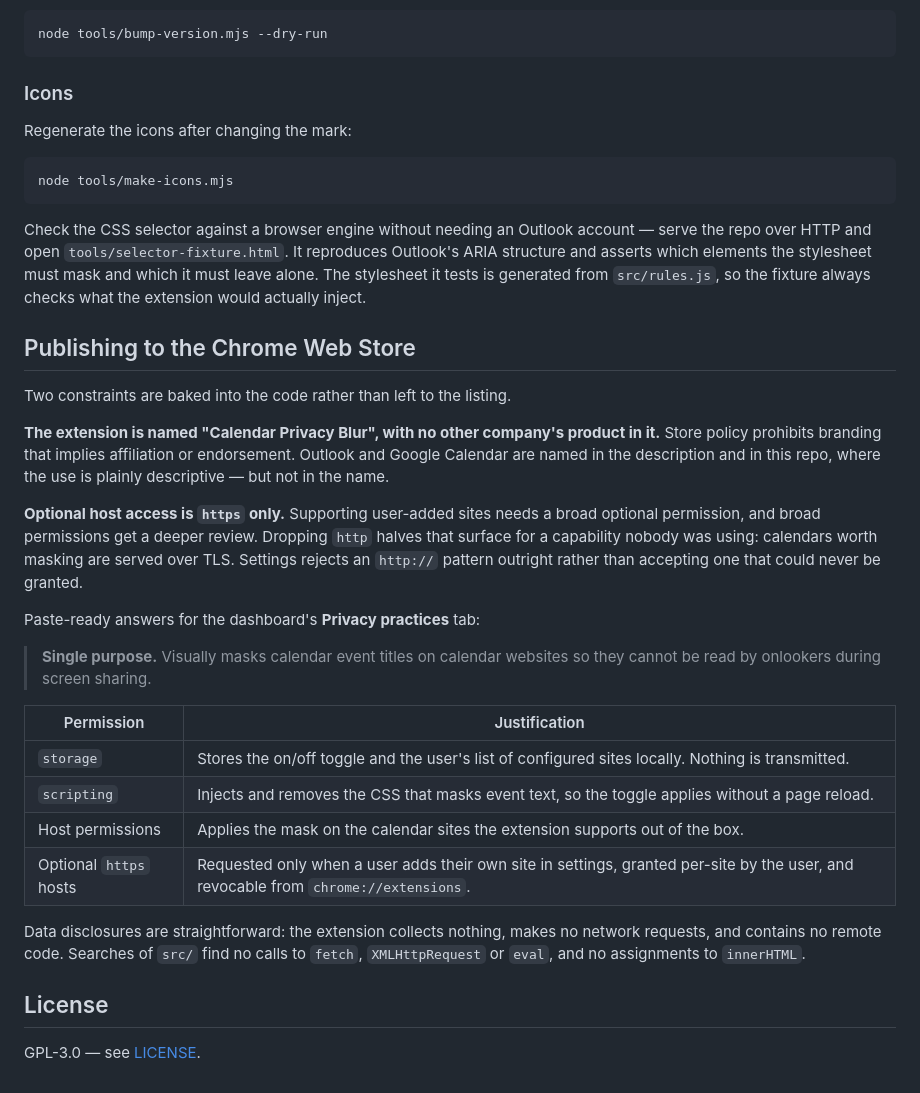
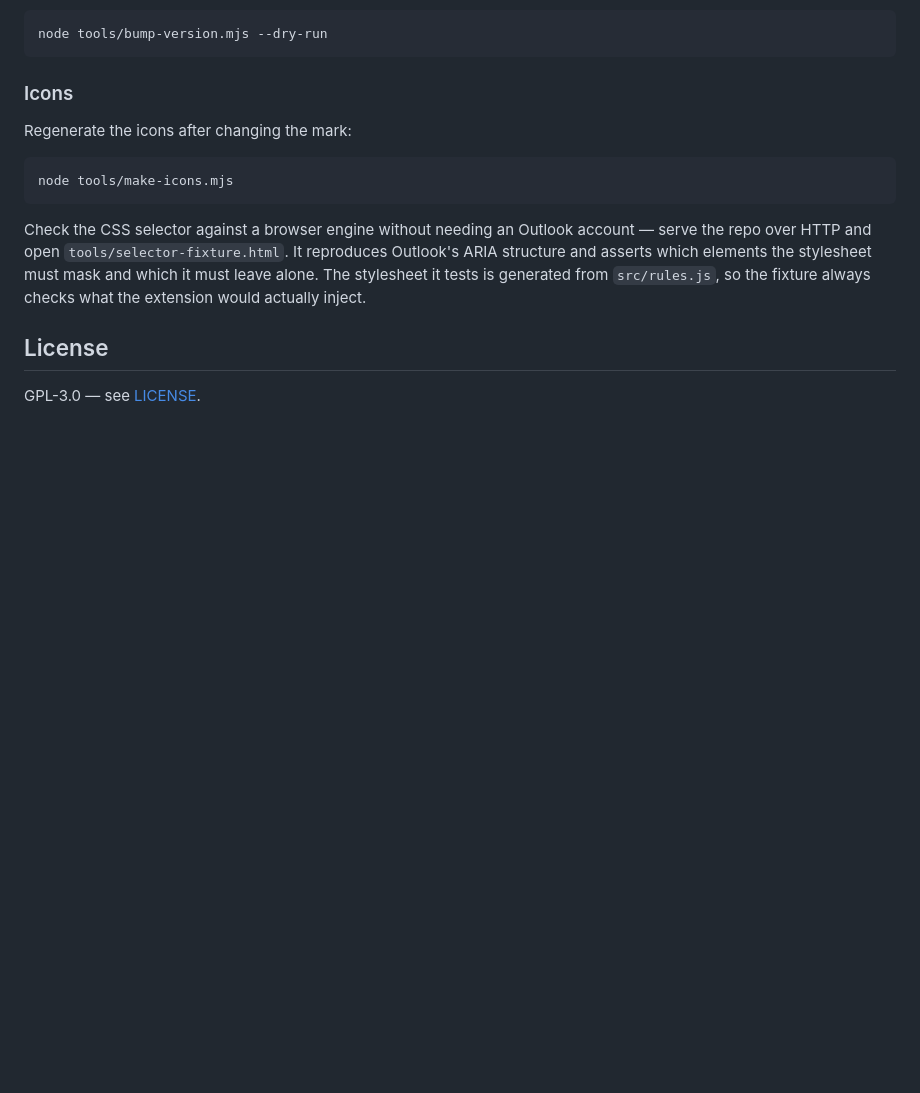
Before and after one commit to aleksandrskrivickis/calendar-privacy-blur, a Markdown page: README.md, the part around the change. GitHub-like rendering; blank space fills up the shorter version.

```diff
--- a/README.md
+++ b/README.md
@@ -90,37 +90,6 @@ must mask and which it must leave alone. The stylesheet it tests is generated
 from `src/rules.js`, so the fixture always checks what the extension would
 actually inject.
 
-## Publishing to the Chrome Web Store
-
-Two constraints are baked into the code rather than left to the listing.
-
-**The extension is named "Calendar Privacy Blur", with no other company's
-product in it.** Store policy prohibits branding that implies affiliation or
-endorsement. Outlook and Google Calendar are named in the description and in
-this repo, where the use is plainly descriptive — but not in the name.
-
-**Optional host access is `https` only.** Supporting user-added sites needs a
-broad optional permission, and broad permissions get a deeper review. Dropping
-`http` halves that surface for a capability nobody was using: calendars worth
-masking are served over TLS. Settings rejects an `http://` pattern outright
-rather than accepting one that could never be granted.
-
-Paste-ready answers for the dashboard's **Privacy practices** tab:
-
-> **Single purpose.** Visually masks calendar event titles on calendar websites
-> so they cannot be read by onlookers during screen sharing.
-
-| Permission | Justification |
-| --- | --- |
-| `storage` | Stores the on/off toggle and the user's list of configured sites locally. Nothing is transmitted. |
-| `scripting` | Injects and removes the CSS that masks event text, so the toggle applies without a page reload. |
-| Host permissions | Applies the mask on the calendar sites the extension supports out of the box. |
-| Optional `https` hosts | Requested only when a user adds their own site in settings, granted per-site by the user, and revocable from `chrome://extensions`. |
-
-Data disclosures are straightforward: the extension collects nothing, makes no
-network requests, and contains no remote code. Searches of `src/` find no calls
-to `fetch`, `XMLHttpRequest` or `eval`, and no assignments to `innerHTML`.
-
 ## License
 
 GPL-3.0 — see [LICENSE](LICENSE).
```
